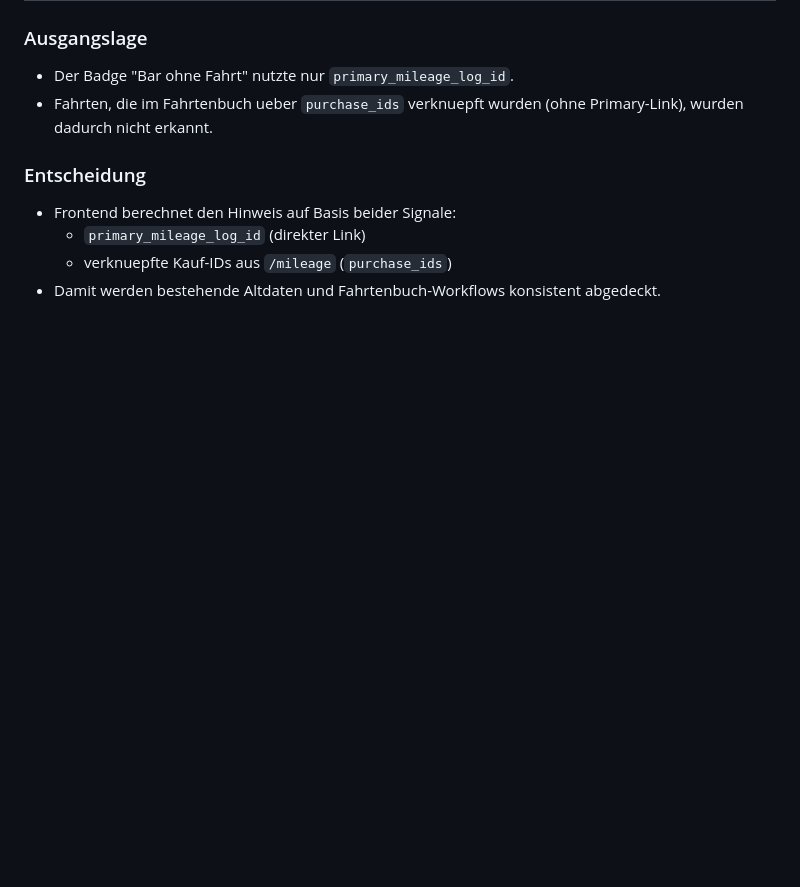
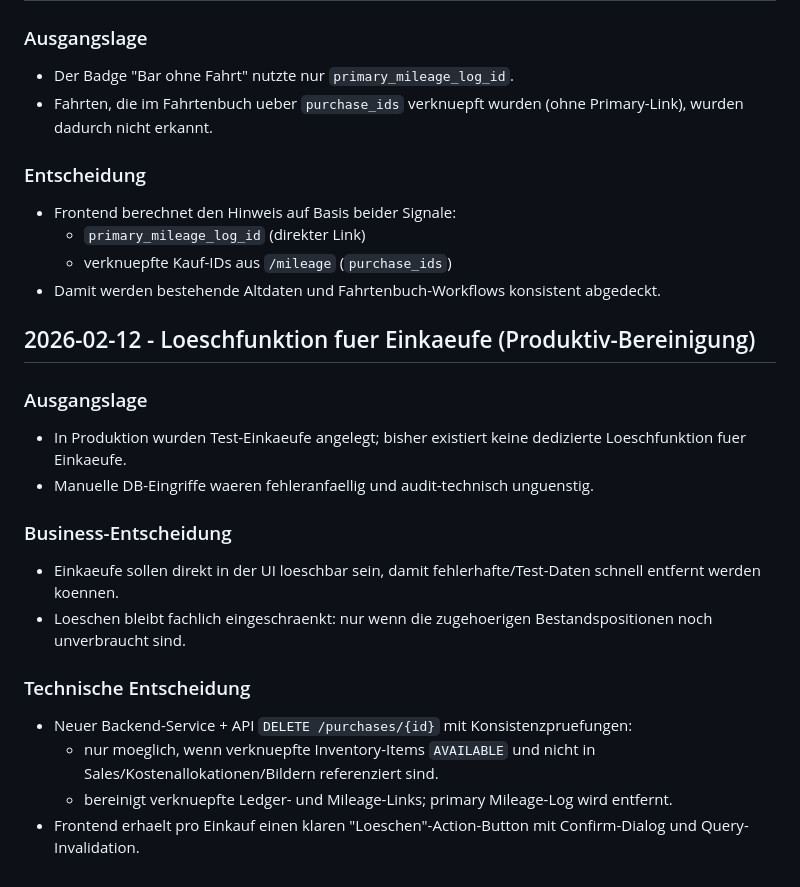
Before and after one commit to SebastianKater-Wegscheider/erp, a Markdown page: docs/history.md, the part around the change. GitHub-like rendering; blank space fills up the shorter version.

Commit message:
chore(docs): document purchase delete strategy and constraints

```diff
--- a/docs/history.md
+++ b/docs/history.md
@@ -118,3 +118,19 @@
   - `primary_mileage_log_id` (direkter Link)
   - verknuepfte Kauf-IDs aus `/mileage` (`purchase_ids`)
 - Damit werden bestehende Altdaten und Fahrtenbuch-Workflows konsistent abgedeckt.
+
+## 2026-02-12 - Loeschfunktion fuer Einkaeufe (Produktiv-Bereinigung)
+
+### Ausgangslage
+- In Produktion wurden Test-Einkaeufe angelegt; bisher existiert keine dedizierte Loeschfunktion fuer Einkaeufe.
+- Manuelle DB-Eingriffe waeren fehleranfaellig und audit-technisch unguenstig.
+
+### Business-Entscheidung
+- Einkaeufe sollen direkt in der UI loeschbar sein, damit fehlerhafte/Test-Daten schnell entfernt werden koennen.
+- Loeschen bleibt fachlich eingeschraenkt: nur wenn die zugehoerigen Bestandspositionen noch unverbraucht sind.
+
+### Technische Entscheidung
+- Neuer Backend-Service + API `DELETE /purchases/{id}` mit Konsistenzpruefungen:
+  - nur moeglich, wenn verknuepfte Inventory-Items `AVAILABLE` und nicht in Sales/Kostenallokationen/Bildern referenziert sind.
+  - bereinigt verknuepfte Ledger- und Mileage-Links; primary Mileage-Log wird entfernt.
+- Frontend erhaelt pro Einkauf einen klaren "Loeschen"-Action-Button mit Confirm-Dialog und Query-Invalidation.
```
